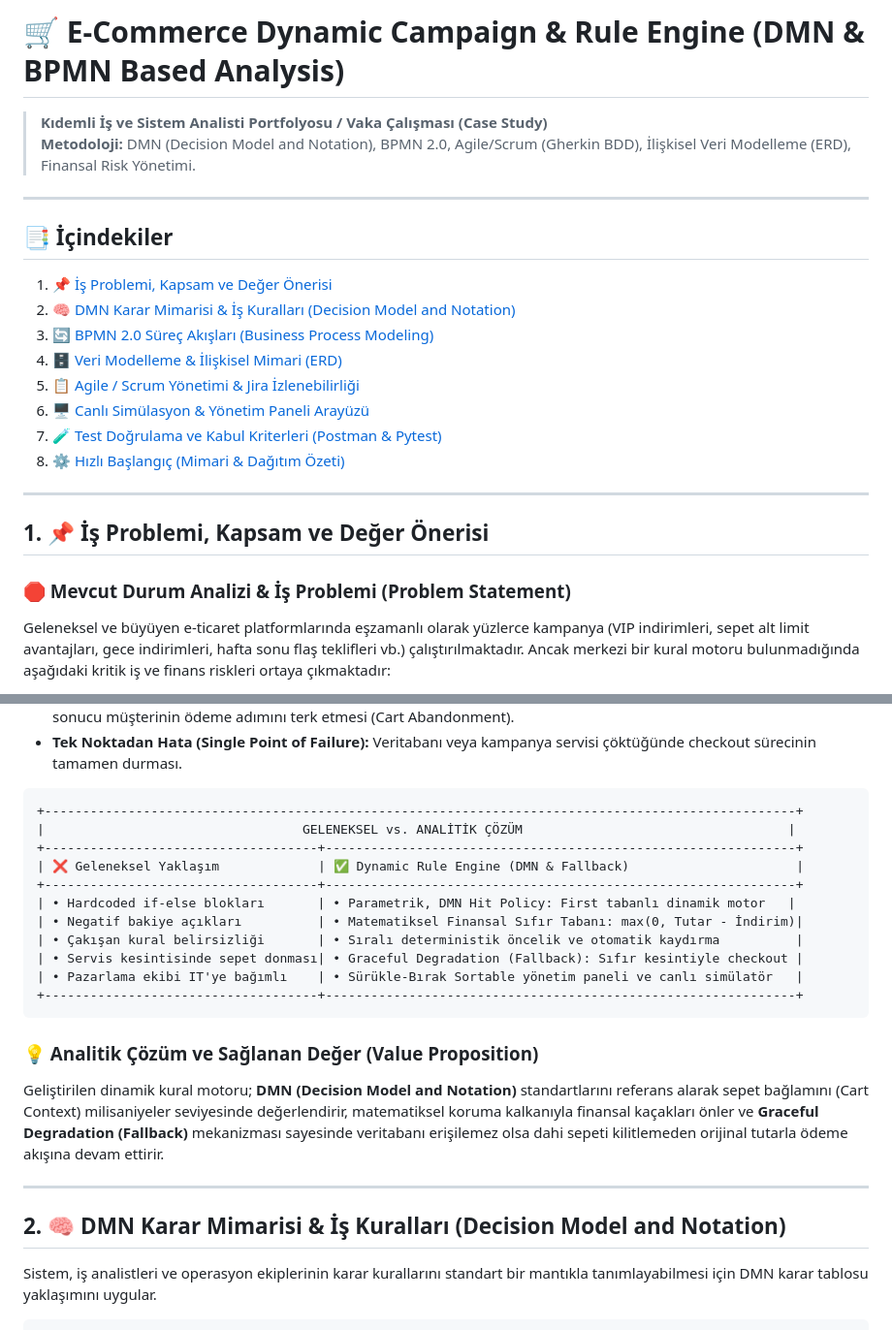
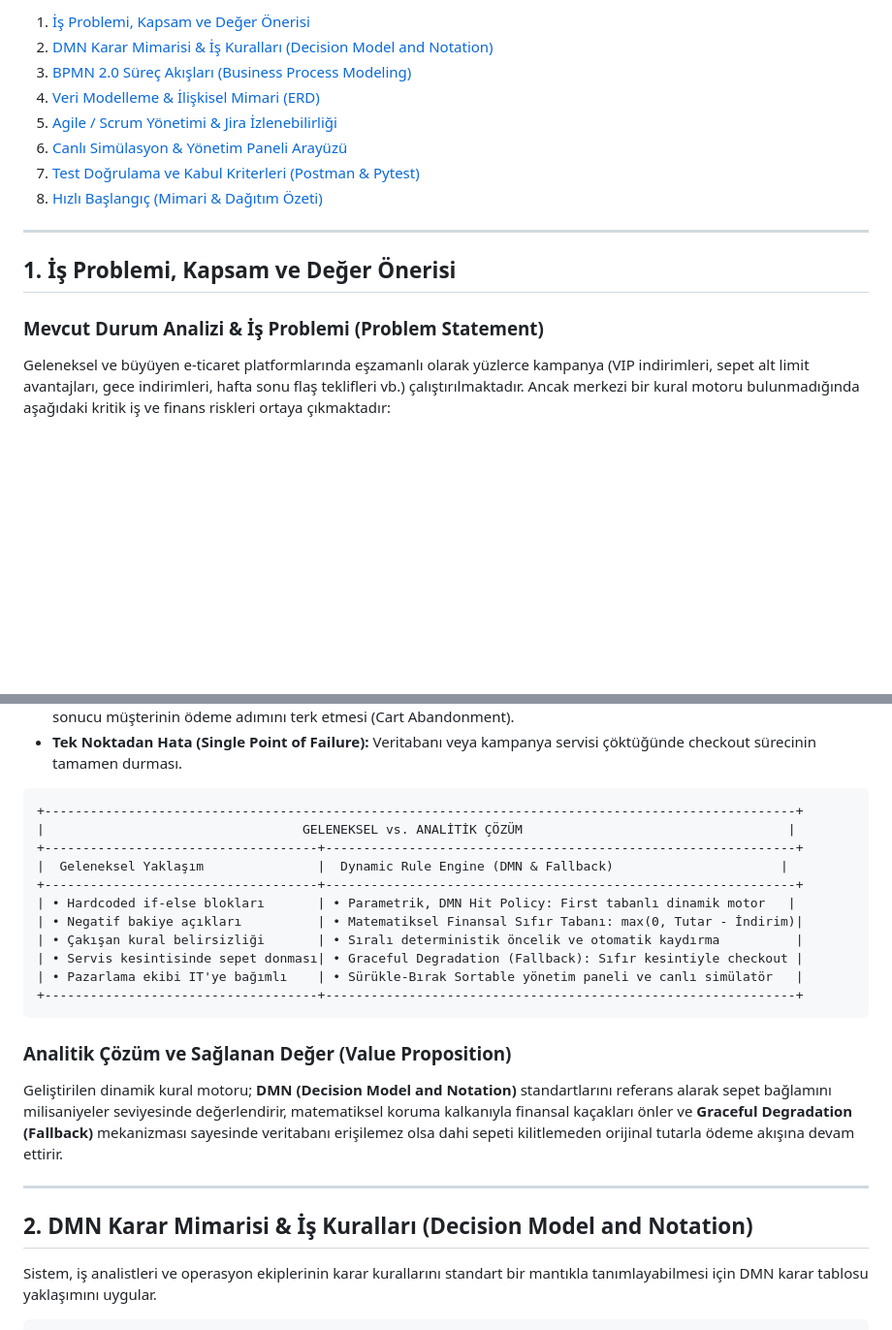
Before and after one commit to denizct/kampanya_kural_motoru, a Markdown page: README.md, 2 parts joined by grey strips. Shown at 97% size. GitHub-like rendering; blank space fills up the shorter version.

````diff
--- a/README.md
+++ b/README.md
@@ -1,25 +1,17 @@
-# 🛒 E-Commerce Dynamic Campaign & Rule Engine (DMN & BPMN Based Analysis)
-
-> **Kıdemli İş ve Sistem Analisti Portfolyosu / Vaka Çalışması (Case Study)**
-> **Metodoloji:** DMN (Decision Model and Notation), BPMN 2.0, Agile/Scrum (Gherkin BDD), İlişkisel Veri Modelleme (ERD), Finansal Risk Yönetimi.
+1. [ İş Problemi, Kapsam ve Değer Önerisi](#1--iş-problemi-kapsam-ve-değer-önerisi)
+2. [ DMN Karar Mimarisi & İş Kuralları (Decision Model and Notation)](#2--dmn-karar-mimarisi--iş-kuralları-decision-model-and-notation)
+3. [ BPMN 2.0 Süreç Akışları (Business Process Modeling)](#3--bpmn-20-süreç-akışları-business-process-modeling)
+4. [ Veri Modelleme & İlişkisel Mimari (ERD)](#4-️-veri-modelleme--ilişkisel-mimari-erd)
+5. [ Agile / Scrum Yönetimi & Jira İzlenebilirliği](#5--agile--scrum-yönetimi--jira-izlenebilirliği)
+6. [ Canlı Simülasyon & Yönetim Paneli Arayüzü](#6-️-canlı-simülasyon--yönetim-paneli-arayüzü)
+7. [ Test Doğrulama ve Kabul Kriterleri (Postman & Pytest)](#7--test-doğrulama-ve-kabul-kriterleri-postman--pytest)
+8. [ Hızlı Başlangıç (Mimari & Dağıtım Özeti)](#8-️-hızlı-başlangıç-mimari--dağıtım-özeti)
 
 ---
 
-## 📑 İçindekiler
-1. [📌 İş Problemi, Kapsam ve Değer Önerisi](#1--iş-problemi-kapsam-ve-değer-önerisi)
-2. [🧠 DMN Karar Mimarisi & İş Kuralları (Decision Model and Notation)](#2--dmn-karar-mimarisi--iş-kuralları-decision-model-and-notation)
-3. [🔄 BPMN 2.0 Süreç Akışları (Business Process Modeling)](#3--bpmn-20-süreç-akışları-business-process-modeling)
-4. [🗄️ Veri Modelleme & İlişkisel Mimari (ERD)](#4-️-veri-modelleme--ilişkisel-mimari-erd)
-5. [📋 Agile / Scrum Yönetimi & Jira İzlenebilirliği](#5--agile--scrum-yönetimi--jira-izlenebilirliği)
-6. [🖥️ Canlı Simülasyon & Yönetim Paneli Arayüzü](#6-️-canlı-simülasyon--yönetim-paneli-arayüzü)
-7. [🧪 Test Doğrulama ve Kabul Kriterleri (Postman & Pytest)](#7--test-doğrulama-ve-kabul-kriterleri-postman--pytest)
-8. [⚙️ Hızlı Başlangıç (Mimari & Dağıtım Özeti)](#8-️-hızlı-başlangıç-mimari--dağıtım-özeti)
+## 1.  İş Problemi, Kapsam ve Değer Önerisi
 
----
-
-## 1. 📌 İş Problemi, Kapsam ve Değer Önerisi
-
-### 🛑 Mevcut Durum Analizi & İş Problemi (Problem Statement)
+### Mevcut Durum Analizi & İş Problemi (Problem Statement)
 Geleneksel ve büyüyen e-ticaret platformlarında eşzamanlı olarak yüzlerce kampanya (VIP indirimleri, sepet alt limit avantajları, gece indirimleri, hafta sonu flaş teklifleri vb.) çalıştırılmaktadır. Ancak merkezi bir kural motoru bulunmadığında aşağıdaki kritik iş ve finans riskleri ortaya çıkmaktadır:
 
 * **Kural ve Kampanya Çakışmaları (Conflict Dilemma):** Sepetine birden fazla kural koşulu uyan müşteriye hangi indirimin uygulanacağının belirsiz olması; mükerrer indirim tanımlanarak işletmenin zarara uğraması.
@@ -31,7 +23,7 @@ Geleneksel ve büyüyen e-ticaret platformlarında eşzamanlı olarak yüzlerce
 +---------------------------------------------------------------------------------------------------+
 |                                  GELENEKSEL vs. ANALİTİK ÇÖZÜM                                   |
 +------------------------------------+--------------------------------------------------------------+
-| ❌ Geleneksel Yaklaşım             | ✅ Dynamic Rule Engine (DMN & Fallback)                      |
+|  Geleneksel Yaklaşım               |  Dynamic Rule Engine (DMN & Fallback)                      |
 +------------------------------------+--------------------------------------------------------------+
 | • Hardcoded if-else blokları       | • Parametrik, DMN Hit Policy: First tabanlı dinamik motor   |
 | • Negatif bakiye açıkları          | • Matematiksel Finansal Sıfır Tabanı: max(0, Tutar - İndirim)|
@@ -41,12 +33,12 @@ Geleneksel ve büyüyen e-ticaret platformlarında eşzamanlı olarak yüzlerce
 +------------------------------------+--------------------------------------------------------------+
 ```
 
-### 💡 Analitik Çözüm ve Sağlanan Değer (Value Proposition)
-Geliştirilen dinamik kural motoru; **DMN (Decision Model and Notation)** standartlarını referans alarak sepet bağlamını (Cart Context) milisaniyeler seviyesinde değerlendirir, matematiksel koruma kalkanıyla finansal kaçakları önler ve **Graceful Degradation (Fallback)** mekanizması sayesinde veritabanı erişilemez olsa dahi sepeti kilitlemeden orijinal tutarla ödeme akışına devam ettirir.
+### Analitik Çözüm ve Sağlanan Değer (Value Proposition)
+Geliştirilen dinamik kural motoru; **DMN (Decision Model and Notation)** standartlarını referans alarak sepet bağlamını milisaniyeler seviyesinde değerlendirir, matematiksel koruma kalkanıyla finansal kaçakları önler ve **Graceful Degradation (Fallback)** mekanizması sayesinde veritabanı erişilemez olsa dahi sepeti kilitlemeden orijinal tutarla ödeme akışına devam ettirir.
 
 ---
 
-## 2. 🧠 DMN Karar Mimarisi & İş Kuralları (Decision Model and Notation)
+## 2. DMN Karar Mimarisi & İş Kuralları (Decision Model and Notation)
 
 Sistem, iş analistleri ve operasyon ekiplerinin karar kurallarını standart bir mantıkla tanımlayabilmesi için DMN karar tablosu yaklaşımını uygular.
 
````
Also changed, not shown: other parts of README.md (+31 -31 lines).
